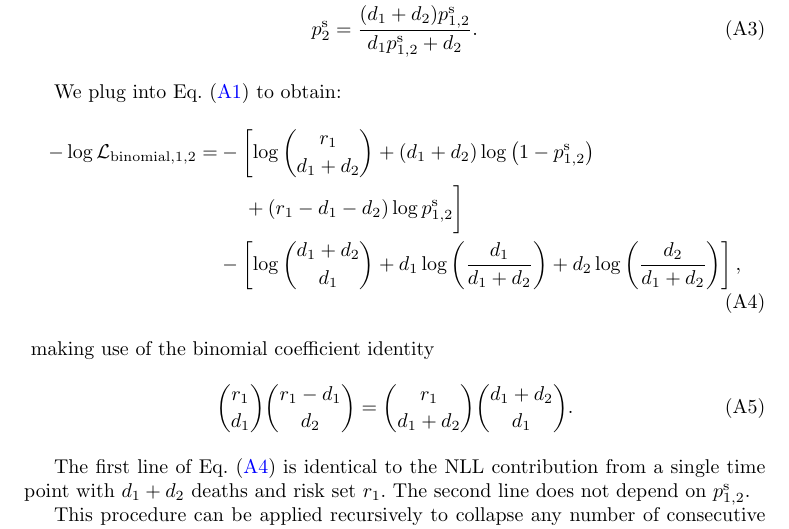
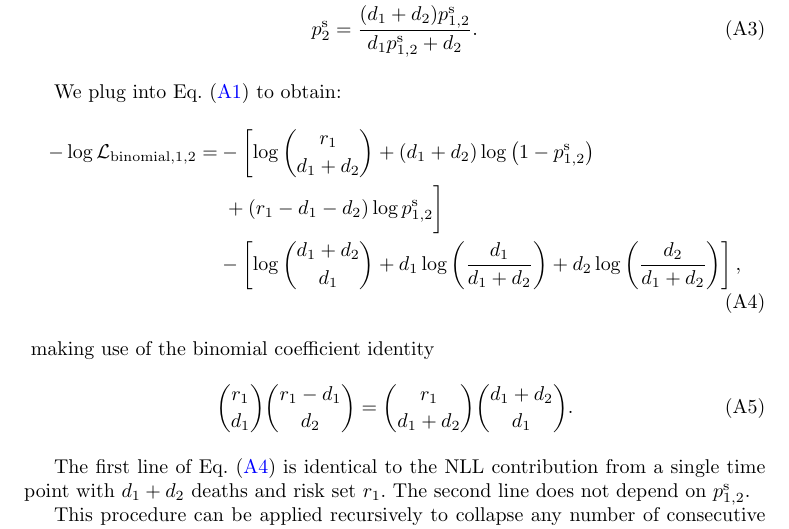
Before and after one commit to AstroPathJHU/KoMbine, a LaTeX paper (docs/kombine/02_kombine.tex): part of page 15 of 17, cut so that both start at the same text. Compiled offline with pdfLaTeX.

Commit message:
Right-align second line of equation A4 using \hfill
Modified equation (A4) to right-align the second line while keeping first
and third lines aligned at the minus sign. Used \hfill (basic TeX primitive,
no new packages) to achieve the desired alignment. Removed \quad spacing
from second line to allow proper right alignment.

Co-authored-by: hroskes <5262585+hroskes@users.noreply.github.com>

```diff
--- a/docs/kombine/02_kombine.tex
+++ b/docs/kombine/02_kombine.tex
@@ -471,7 +471,7 @@ We plug into Eq.~(\ref{eq:two-timepoints-nll}) to obtain:
 \begin{align}
 \begin{aligned}
 -\log \mathcal{L}_{\text{binomial},1,2} =&-\left[\firstline\vphantom{\secondline}\right. \\
-&\left.\vphantom{\firstline}\quad\secondline\right] \\
+&\hfill\left.\vphantom{\firstline}\secondline\right] \\
 &-\left[\log\binom{d_1+d_2}{d_1} + d_1 \log \left(\frac{d_1}{d_1+d_2}\right) + d_2 \log \left(\frac{d_2}{d_1+d_2}\right)\right],
 \end{aligned}
 \label{eq:two-timepoints-collapsed-nll}
```
